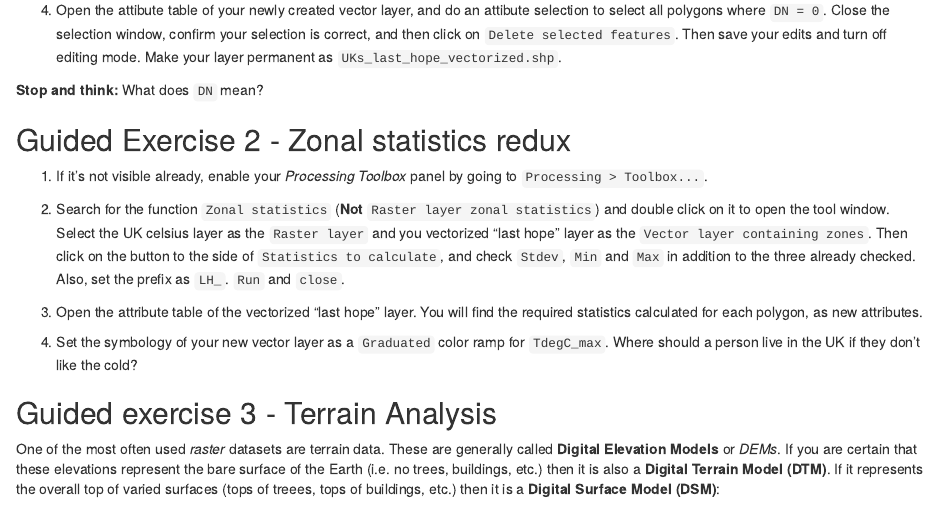
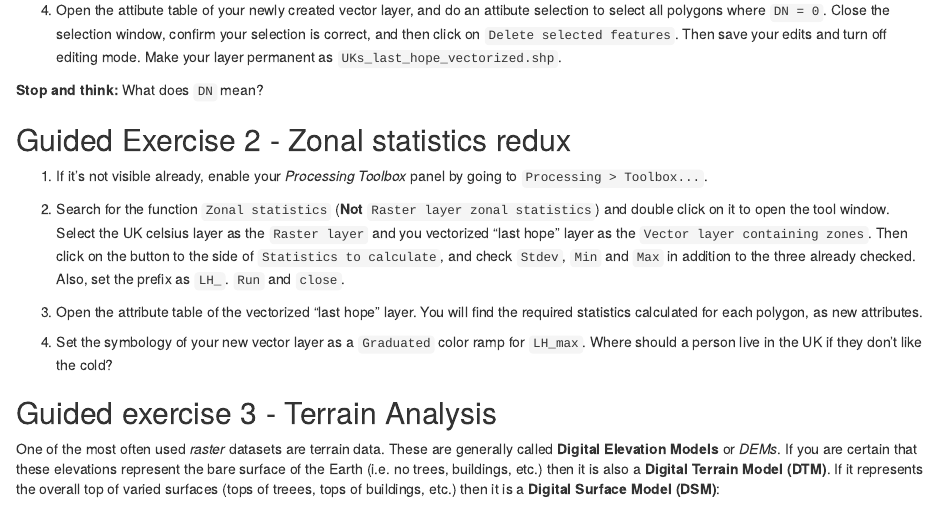
Before and after one commit to thiagosfsilva/ENMPG11, an R Markdown document (06-Lab_5_raster_continued.Rmd): the page in a window 1100 px wide, from 580 px down. Rendered offline with R 4.5, knitr and Pandoc, with nearby package versions.

Commit message:
Fix wrong prefix on Lab 6

```diff
--- a/06-Lab_5_raster_continued.Rmd
+++ b/06-Lab_5_raster_continued.Rmd
@@ -50,7 +50,7 @@ https://github.com/qgis/QGIS/issues/33386#issuecomment-569140502
 
 3. Open the attribute table of the vectorized "last hope" layer. You will find the required statistics calculated for each polygon, as new attributes.
 
-4. Set the symbology of your new vector layer as a `Graduated` color ramp for `TdegC_max`. Where should a person live in the UK if they don't like the cold?
+4. Set the symbology of your new vector layer as a `Graduated` color ramp for `LH_max`. Where should a person live in the UK if they don't like the cold?
 
 ## Guided exercise 3 - Terrain Analysis
 
```
Also changed, not shown: docs/search_index.json, 1 other file.
